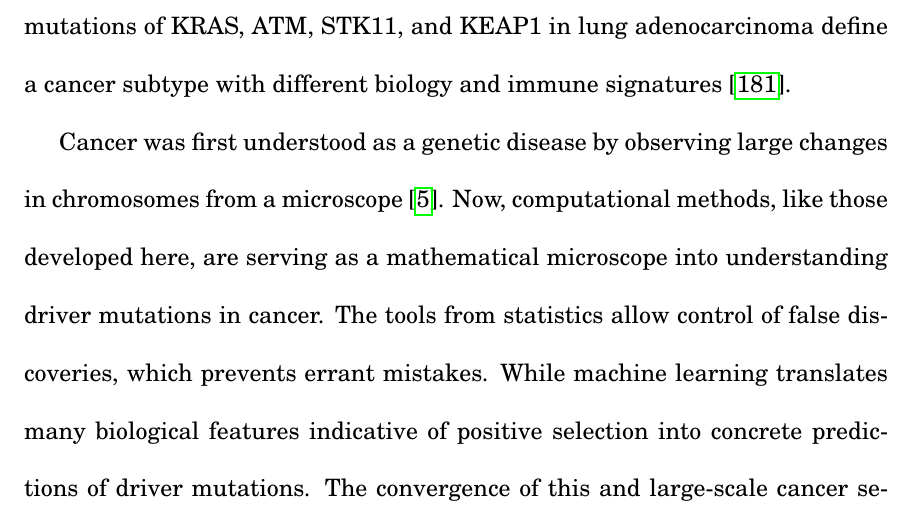
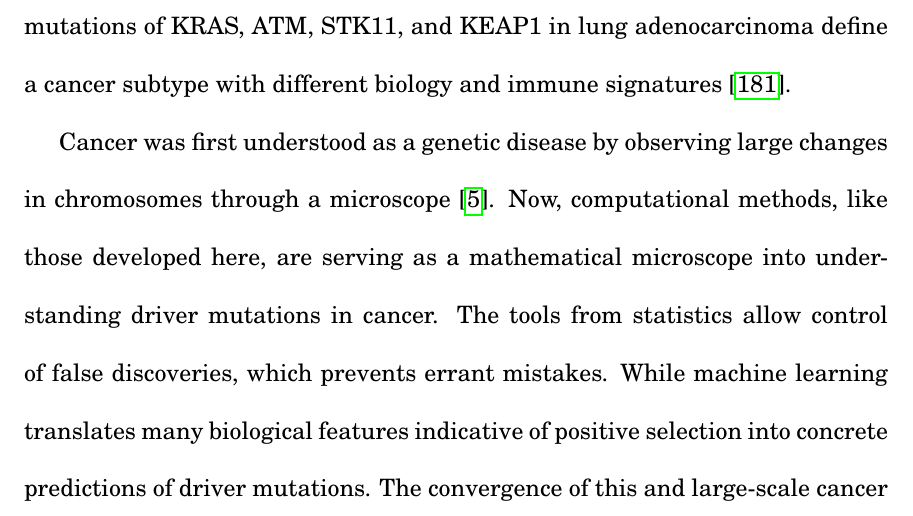
Before and after one commit to KarchinLab/collin-thesis, a LaTeX thesis (root.tex, which reads chapter8.tex): part of page 162 of 218, cut so that both start at the same text. Compiled offline with pdfLaTeX; a LaTeX package or settings file that is missing is left out.

Commit message:
Update on Overleaf.

```diff
--- a/chapter8.tex
+++ b/chapter8.tex
@@ -18,4 +18,4 @@ Although the landscape of cancer drivers in primary tumors are progressively get
 
 A complete catalog of all cancer drivers, in it of it self, will not suffice. Cancer driver mutations will need to be related to their functional consequence and interaction with the microenvironment and to other driver mutations. Given the prevalence of rare driver mutations, the scale of experiments designed to functionally characterize or validate potential driver mutations will need to match pace. Along these lines, a mechanistic insight will be critical for a rational understanding of the effects of targeted drugs and optimization of drug combinations. Lastly, driver mutations may not exert their effect in isolation, but rather epistatically interact with other driver mutations. For instance, co-mutations of KRAS, ATM, STK11, and KEAP1 in lung adenocarcinoma define a cancer subtype with different biology and immune signatures \cite{RN191}.
 
-Cancer was first understood as a genetic disease by observing large changes in chromosomes from a microscope \cite{RN18}. Now, computational methods, like those developed here, are serving as a mathematical microscope into understanding driver mutations in cancer. The tools from statistics allow control of false discoveries, which prevents errant mistakes. While machine learning translates many biological features indicative of positive selection into concrete predictions of driver mutations. The convergence of this and large-scale cancer sequencing has turned many aspects of cancer research into a data science. As future research focuses on greater precision required for interpreting individual mutations in a patient's cancer, the trend of data science in cancer research will likely continue.
+Cancer was first understood as a genetic disease by observing large changes in chromosomes through a microscope \cite{RN18}. Now, computational methods, like those developed here, are serving as a mathematical microscope into understanding driver mutations in cancer. The tools from statistics allow control of false discoveries, which prevents errant mistakes. While machine learning translates many biological features indicative of positive selection into concrete predictions of driver mutations. The convergence of this and large-scale cancer sequencing has turned many aspects of cancer research into a data science. As future research focuses on greater precision required for interpreting individual mutations in a patient's cancer, the trend of data science in cancer research will likely continue.
```
Also changed, not shown: chapter2.tex (+1 -1 lines).
